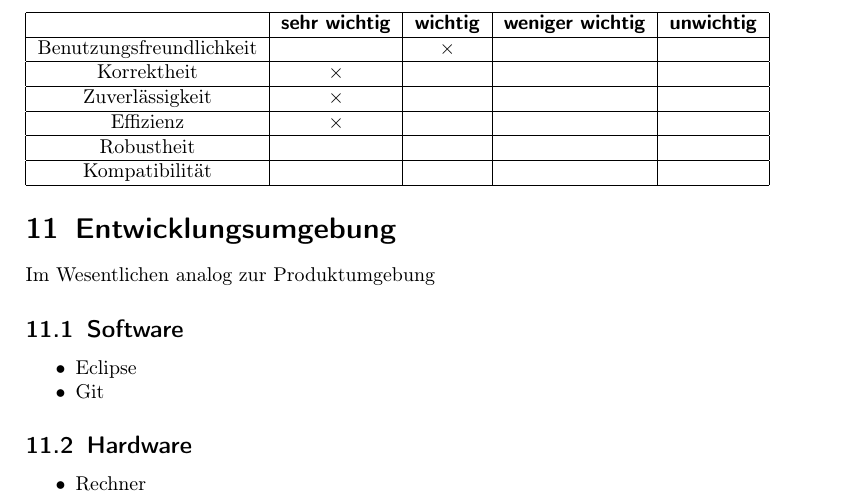
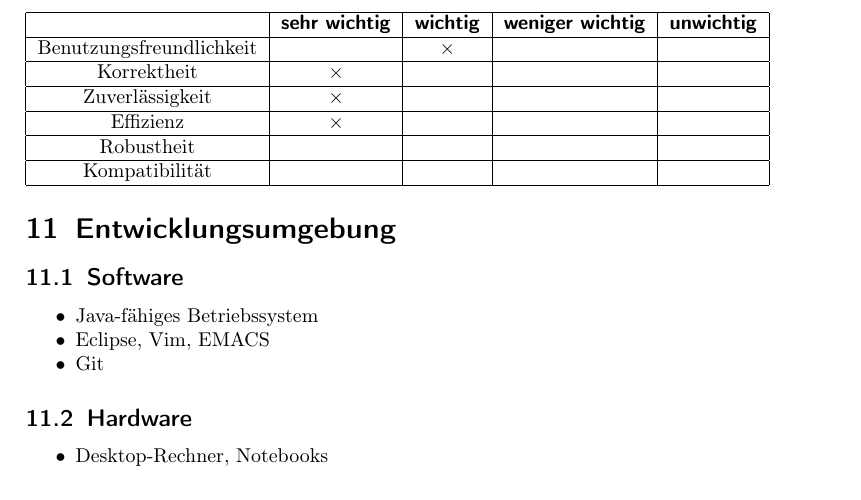
Before and after one commit to niklasb/pse-broadcast-encryption, a LaTeX document (pflichtenheft/pflichtenheft.tex): part of page 12 of 13, cut so that both start at the same text. Compiled offline with pdfLaTeX.

Commit message:
pflichtenheft: update Entwicklungsumgebung

```diff
--- a/pflichtenheft/pflichtenheft.tex
+++ b/pflichtenheft/pflichtenheft.tex
@@ -528,16 +528,16 @@ Kompatibilität &  & & & \\
 \end{tabular}
 
 \section{Entwicklungsumgebung}
-Im Wesentlichen analog zur Produktumgebung
 
 \subsection{Software}
 \begin{itemize}
-\item Eclipse
+\item Java-fähiges Betriebssystem
+\item Eclipse, Vim, EMACS
 \item Git
 \end{itemize}
 \subsection{Hardware}
 \begin{itemize}
-\item Rechner
+\item Desktop-Rechner, Notebooks
 \end{itemize}
 
 
```
